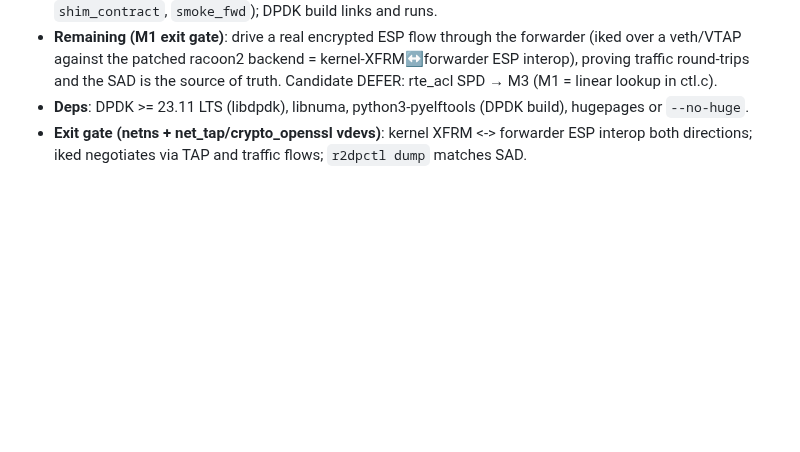
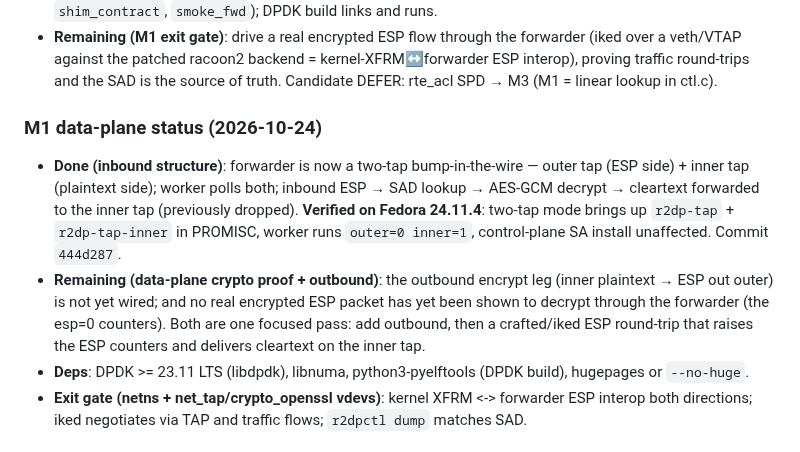
Before and after one commit to derekm/r2dp, a Markdown page: MILESTONES.md, the part around the change. GitHub-like rendering; blank space fills up the shorter version.

Commit message:
docs(MILESTONES): data-plane status -- two-tap inbound done, outbound+crypto proof remaining

```diff
--- a/MILESTONES.md
+++ b/MILESTONES.md
@@ -58,6 +58,20 @@ Deps listed are *added* at that milestone; earlier ones carry forward.
   kernel-XFRM↔forwarder ESP interop), proving traffic round-trips and the SAD
   is the source of truth. Candidate DEFER: rte_acl SPD → M3 (M1 = linear
   lookup in ctl.c).
+
+### M1 data-plane status (2026-10-24)
+- **Done (inbound structure)**: forwarder is now a two-tap bump-in-the-wire —
+  outer tap (ESP side) + inner tap (plaintext side); worker polls both;
+  inbound ESP → SAD lookup → AES-GCM decrypt → cleartext forwarded to the
+  inner tap (previously dropped).  **Verified on Fedora 24.11.4**: two-tap
+  mode brings up `r2dp-tap` + `r2dp-tap-inner` in PROMISC, worker runs
+  `outer=0 inner=1`, control-plane SA install unaffected.  Commit `444d287`.
+- **Remaining (data-plane crypto proof + outbound)**: the outbound encrypt
+  leg (inner plaintext → ESP out outer) is not yet wired; and no real
+  encrypted ESP packet has yet been shown to decrypt through the forwarder
+  (the esp=0 counters).  Both are one focused pass: add outbound, then a
+  crafted/iked ESP round-trip that raises the ESP counters and delivers
+  cleartext on the inner tap.
 - **Deps**: DPDK >= 23.11 LTS (libdpdk), libnuma, python3-pyelftools (DPDK build), hugepages or `--no-huge`.
 - **Exit gate (netns + net_tap/crypto_openssl vdevs)**: kernel XFRM <-> forwarder ESP interop both directions; iked negotiates via TAP and traffic flows; `r2dpctl dump` matches SAD.
 
```
